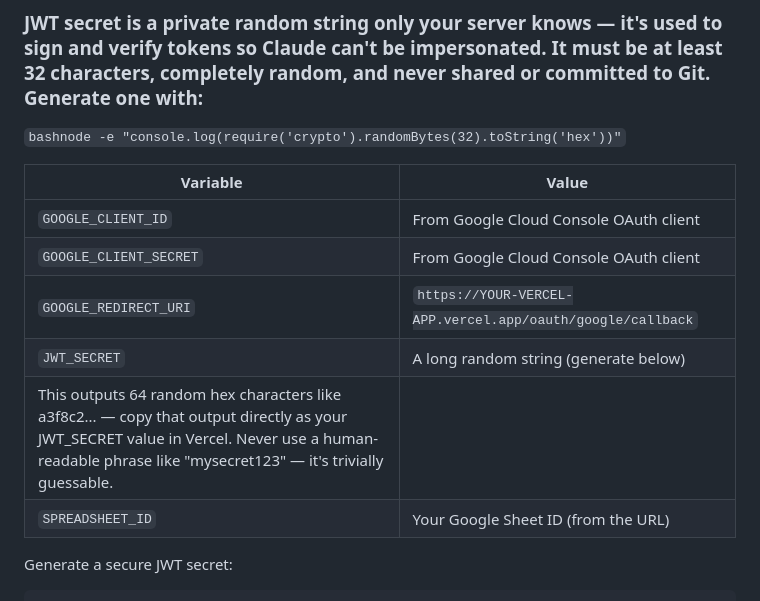
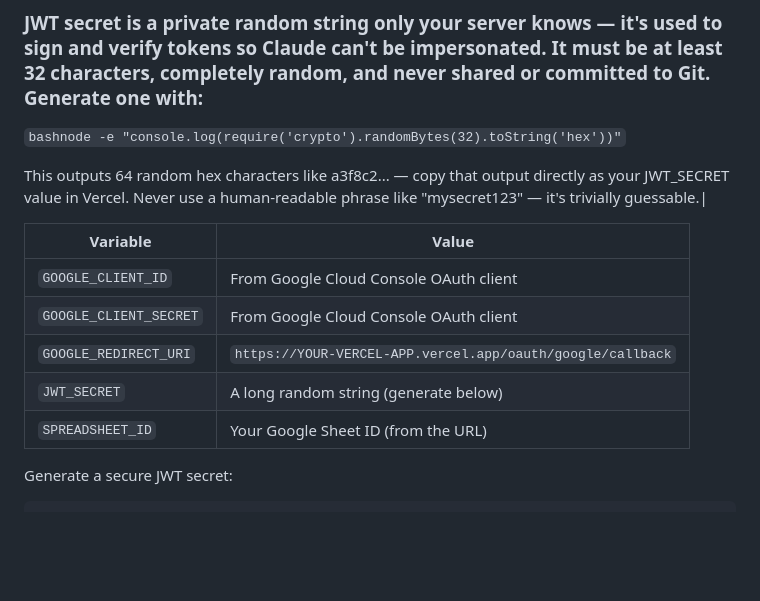
Before and after one commit to BishwasGit/custom-google-sheets-mcp, a Markdown page: README.md, the part around the change. Rendered like a GitHub page; blank space fills up the shorter version.

```diff
--- a/README.md
+++ b/README.md
@@ -88,13 +88,14 @@ Go to **Vercel Dashboard → Your Project → Settings → Environment Variables
 
 `` bashnode -e "console.log(require('crypto').randomBytes(32).toString('hex'))" ``
 
+This outputs 64 random hex characters like a3f8c2... — copy that output directly as your JWT_SECRET value in Vercel. Never use a human-readable phrase like "mysecret123" — it's trivially guessable.|
+
 | Variable | Value |
 |---|---|
 | `GOOGLE_CLIENT_ID` | From Google Cloud Console OAuth client |
 | `GOOGLE_CLIENT_SECRET` | From Google Cloud Console OAuth client |
 | `GOOGLE_REDIRECT_URI` | `https://YOUR-VERCEL-APP.vercel.app/oauth/google/callback` |
 | `JWT_SECRET` | A long random string (generate below) |
-This outputs 64 random hex characters like a3f8c2... — copy that output directly as your JWT_SECRET value in Vercel. Never use a human-readable phrase like "mysecret123" — it's trivially guessable.|
 | `SPREADSHEET_ID` | Your Google Sheet ID (from the URL) |
 
 Generate a secure JWT secret:
```
